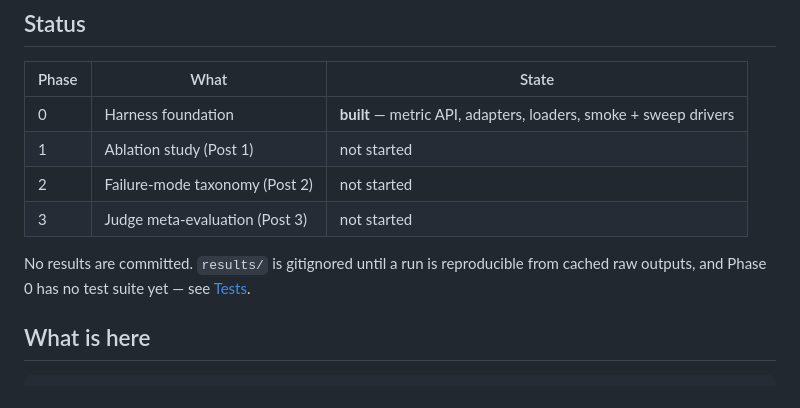
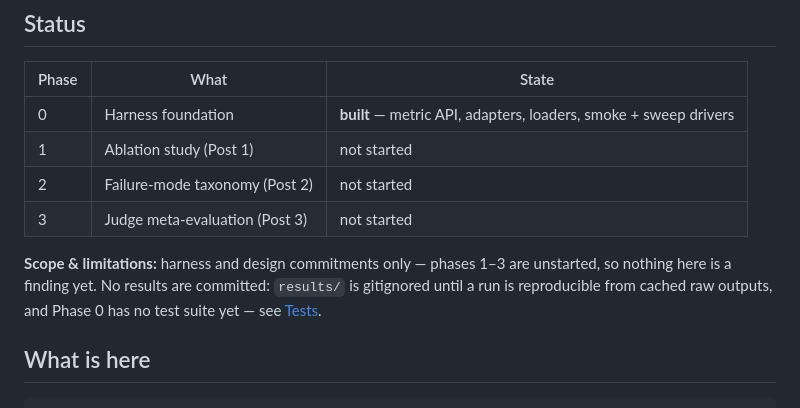
Before and after one commit to epequeno/rag-eval-project, a Markdown page: README.md, the part around the change. Drawn GitHub-style.

Commit message:
README: pair the no-results caveat with the status table as scope
The trailing paragraph relabeled as scope & limitations so the honest
nothing-is-a-finding-yet statement sits with the status table.

```diff
--- a/README.md
+++ b/README.md
@@ -27,8 +27,9 @@ are unreliable.
 | 2 | Failure-mode taxonomy (Post 2) | not started |
 | 3 | Judge meta-evaluation (Post 3) | not started |
 
-No results are committed. `results/` is gitignored until a run is reproducible from cached raw
-outputs, and Phase 0 has no test suite yet — see [Tests](#tests).
+**Scope & limitations:** harness and design commitments only — phases 1–3 are unstarted, so
+nothing here is a finding yet. No results are committed: `results/` is gitignored until a run is
+reproducible from cached raw outputs, and Phase 0 has no test suite yet — see [Tests](#tests).
 
 ## What is here
 
```
